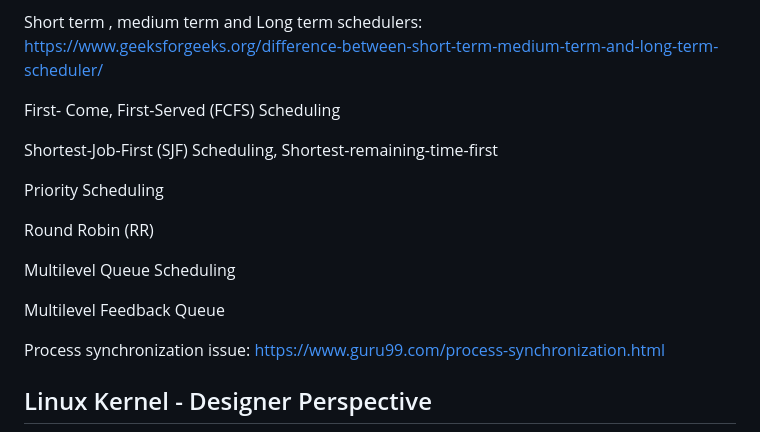
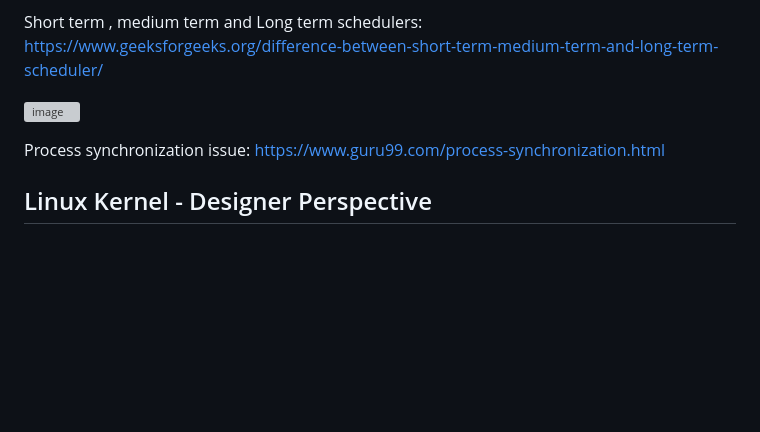
Before and after one commit to niityam/ICT_GUNI_Nityam, a Markdown page: Personal/OS.md, the part around the change. Rendered like a GitHub page; blank space fills up the shorter version; grey boxes are pictures that could not be loaded.

```diff
--- a/Personal/OS.md
+++ b/Personal/OS.md
@@ -17,18 +17,8 @@ Job Scheduling Vs CPU scheduling: https://www.differencebetween.com/difference-b
 
 Short term , medium term and Long term schedulers: https://www.geeksforgeeks.org/difference-between-short-term-medium-term-and-long-term-scheduler/
 
-First- Come, First-Served (FCFS) Scheduling
 
-Shortest-Job-First (SJF) Scheduling, Shortest-remaining-time-first
-
-Priority Scheduling
-
-Round Robin (RR)
-
-Multilevel Queue Scheduling
-
-Multilevel Feedback Queue
-
+![image](https://user-images.githubusercontent.com/78067067/221654502-957b1c2d-6c2e-414c-99e5-7bbdf178ea1e.png)
 
 Process synchronization issue: https://www.guru99.com/process-synchronization.html
 
```
